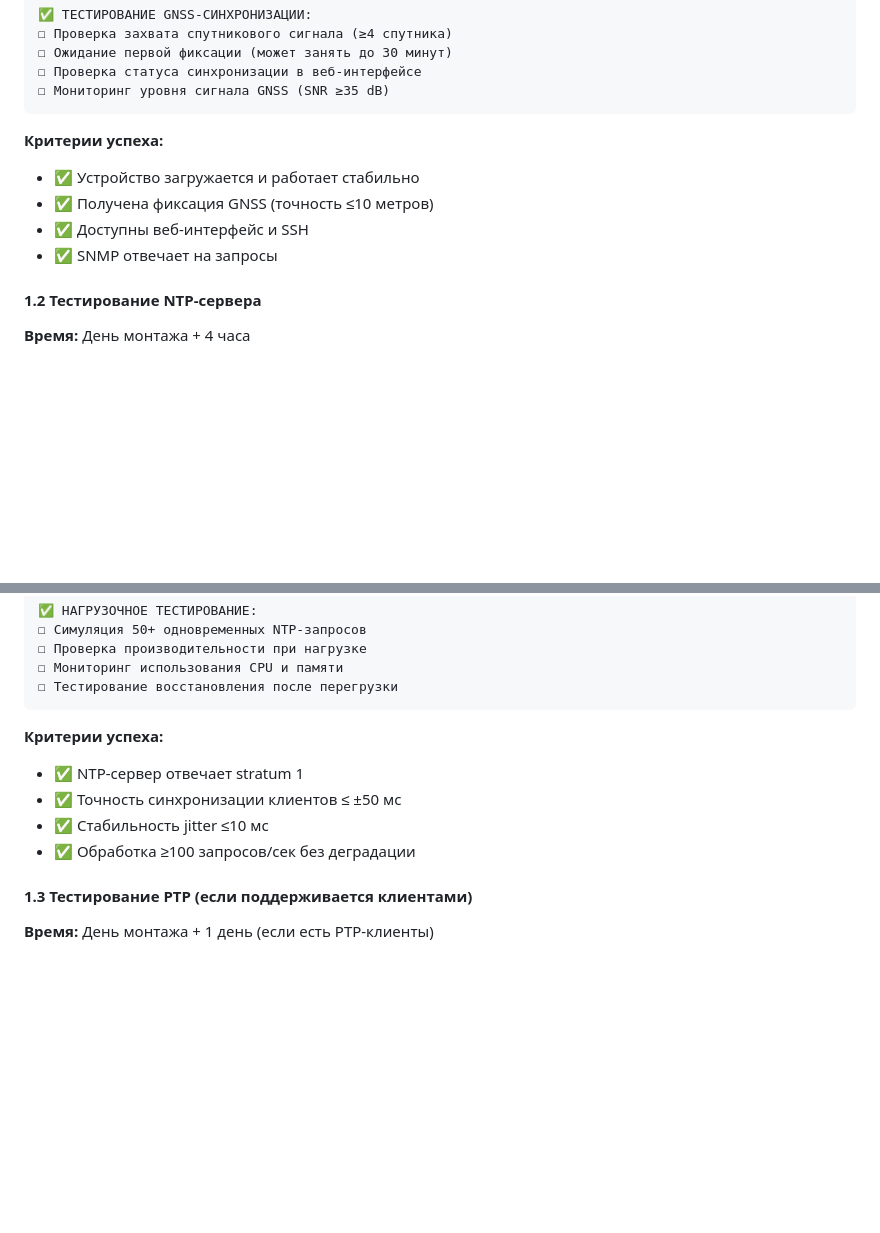
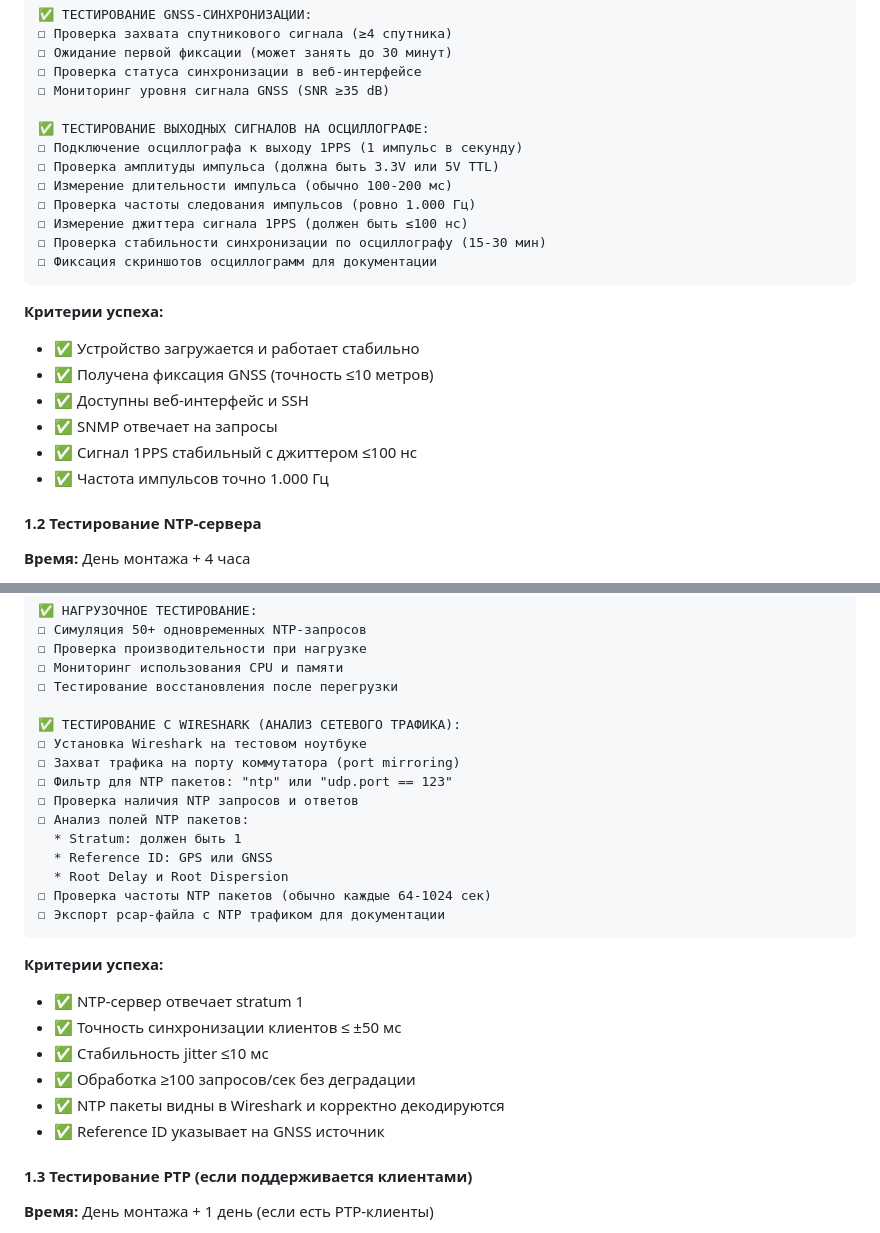
Before and after one commit to SiwaNetwork/BIZNES_HOTEL, a Markdown page: testing_criteria.md, 2 parts joined by grey strips. Rendered like a GitHub page; blank space fills up the shorter version.

````diff
--- a/testing_criteria.md
+++ b/testing_criteria.md
@@ -43,6 +43,15 @@
 ☐ Ожидание первой фиксации (может занять до 30 минут)
 ☐ Проверка статуса синхронизации в веб-интерфейсе
 ☐ Мониторинг уровня сигнала GNSS (SNR ≥35 dB)
+
+✅ ТЕСТИРОВАНИЕ ВЫХОДНЫХ СИГНАЛОВ НА ОСЦИЛЛОГРАФЕ:
+☐ Подключение осциллографа к выходу 1PPS (1 импульс в секунду)
+☐ Проверка амплитуды импульса (должна быть 3.3V или 5V TTL)
+☐ Измерение длительности импульса (обычно 100-200 мс)
+☐ Проверка частоты следования импульсов (ровно 1.000 Гц)
+☐ Измерение джиттера сигнала 1PPS (должен быть ≤100 нс)
+☐ Проверка стабильности синхронизации по осциллографу (15-30 мин)
+☐ Фиксация скриншотов осциллограмм для документации
 ```
 
 **Критерии успеха:**
@@ -50,6 +59,8 @@
 - ✅ Получена фиксация GNSS (точность ≤10 метров)
 - ✅ Доступны веб-интерфейс и SSH
 - ✅ SNMP отвечает на запросы
+- ✅ Сигнал 1PPS стабильный с джиттером ≤100 нс
+- ✅ Частота импульсов точно 1.000 Гц
 
 #### 1.2 Тестирование NTP-сервера
 **Время:** День монтажа + 4 часа
@@ -74,6 +85,18 @@
 ☐ Проверка производительности при нагрузке
 ☐ Мониторинг использования CPU и памяти
 ☐ Тестирование восстановления после перегрузки
+
+✅ ТЕСТИРОВАНИЕ С WIRESHARK (АНАЛИЗ СЕТЕВОГО ТРАФИКА):
+☐ Установка Wireshark на тестовом ноутбуке
+☐ Захват трафика на порту коммутатора (port mirroring)
+☐ Фильтр для NTP пакетов: "ntp" или "udp.port == 123"
+☐ Проверка наличия NTP запросов и ответов
+☐ Анализ полей NTP пакетов:
+  * Stratum: должен быть 1
+  * Reference ID: GPS или GNSS
+  * Root Delay и Root Dispersion
+☐ Проверка частоты NTP пакетов (обычно каждые 64-1024 сек)
+☐ Экспорт pcap-файла с NTP трафиком для документации
 ```
 
 **Критерии успеха:**
@@ -81,6 +104,8 @@
 - ✅ Точность синхронизации клиентов ≤ ±50 мс
 - ✅ Стабильность jitter ≤10 мс
 - ✅ Обработка ≥100 запросов/сек без деградации
+- ✅ NTP пакеты видны в Wireshark и корректно декодируются
+- ✅ Reference ID указывает на GNSS источник
 
 #### 1.3 Тестирование PTP (если поддерживается клиентами)
 **Время:** День монтажа + 1 день (если есть PTP-клиенты)
````
Also changed, not shown: other parts of testing_criteria.md (+35 -6 lines), pre_installation_requirements.md (+2 -1 lines).
